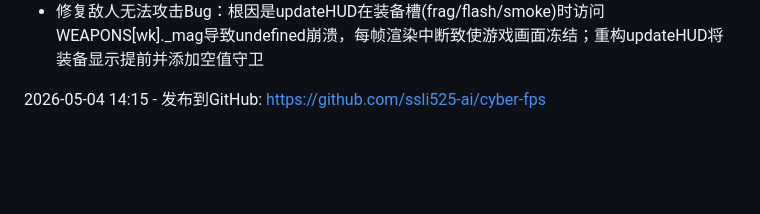
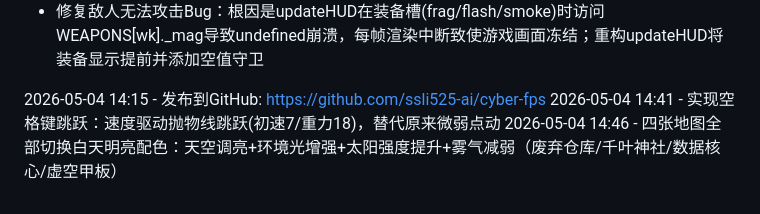
Before and after one commit to ssli525-ai/cyber-fps, a Markdown page: PROGRESS.md, the part around the change. Rendered like a GitHub page; blank space fills up the shorter version.

Commit message:
docs: 更新进度 - 跳跃功能和白天模式

```diff
--- a/PROGRESS.md
+++ b/PROGRESS.md
@@ -21,3 +21,5 @@
 - 修复敌人无法攻击Bug：根因是updateHUD在装备槽(frag/flash/smoke)时访问WEAPONS[wk]._mag导致undefined崩溃，每帧渲染中断致使游戏画面冻结；重构updateHUD将装备显示提前并添加空值守卫
 
 2026-05-04 14:15 - 发布到GitHub: https://github.com/ssli525-ai/cyber-fps
+2026-05-04 14:41 - 实现空格键跳跃：速度驱动抛物线跳跃(初速7/重力18)，替代原来微弱点动
+2026-05-04 14:46 - 四张地图全部切换白天明亮配色：天空调亮+环境光增强+太阳强度提升+雾气减弱（废弃仓库/千叶神社/数据核心/虚空甲板）
```
